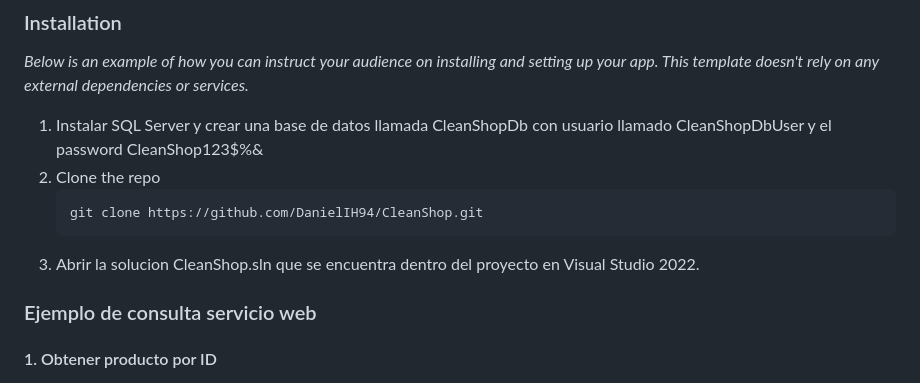
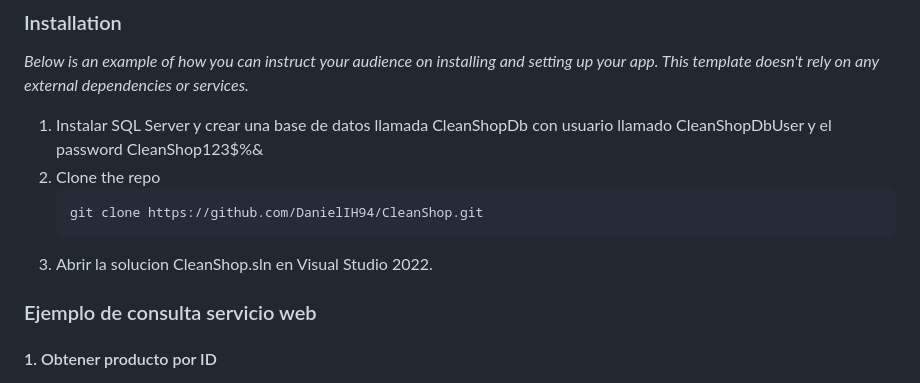
Before and after one commit to DanielIH94/CleanShop, a Markdown page: README.md, the part around the change. Drawn GitHub-style.

````diff
--- a/README.md
+++ b/README.md
@@ -39,7 +39,7 @@ _Below is an example of how you can instruct your audience on installing and set
    ```sh
    git clone https://github.com/DanielIH94/CleanShop.git
    ```
-3. Abrir la solucion CleanShop.sln que se encuentra dentro del proyecto en Visual Studio 2022.
+3. Abrir la solucion CleanShop.sln en Visual Studio 2022.
 
 ### Ejemplo de consulta servicio web
 #### 1. Obtener producto por ID
````
